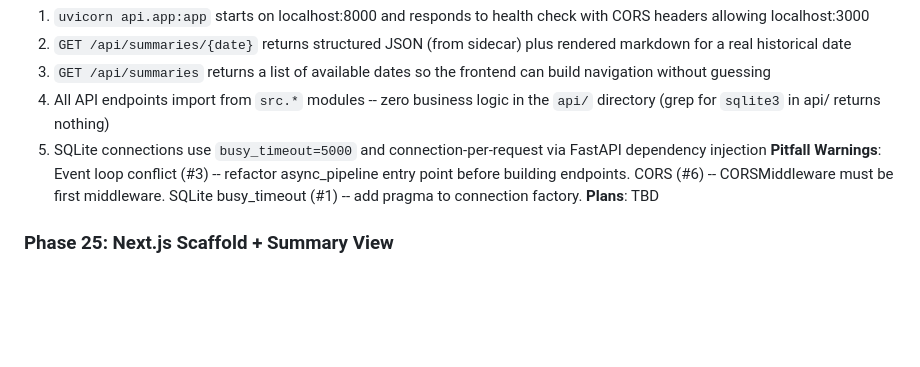
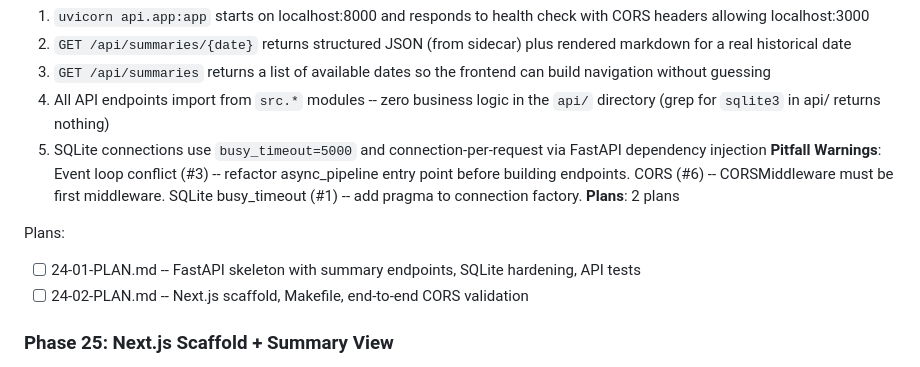
Before and after one commit to micah-boster/daily-summarizer, a Markdown page: .planning/ROADMAP.md, the part around the change. GitHub-like rendering; blank space fills up the shorter version.

Commit message:
docs(24): create phase plan for FastAPI skeleton + summary API
Two plans in 2 waves: Plan 01 builds the FastAPI backend with summary
endpoints, SQLite hardening, and API tests. Plan 02 scaffolds Next.js
and validates CORS end-to-end via Makefile.

Co-Authored-By: Claude Opus 4.6 (1M context) <noreply@anthropic.com>

```diff
--- a/.planning/ROADMAP.md
+++ b/.planning/ROADMAP.md
@@ -502,7 +502,11 @@ Plans:
   4. All API endpoints import from `src.*` modules -- zero business logic in the `api/` directory (grep for `sqlite3` in api/ returns nothing)
   5. SQLite connections use `busy_timeout=5000` and connection-per-request via FastAPI dependency injection
 **Pitfall Warnings**: Event loop conflict (#3) -- refactor async_pipeline entry point before building endpoints. CORS (#6) -- CORSMiddleware must be first middleware. SQLite busy_timeout (#1) -- add pragma to connection factory.
-**Plans**: TBD
+**Plans**: 2 plans
+
+Plans:
+- [ ] 24-01-PLAN.md -- FastAPI skeleton with summary endpoints, SQLite hardening, API tests
+- [ ] 24-02-PLAN.md -- Next.js scaffold, Makefile, end-to-end CORS validation
 
 ### Phase 25: Next.js Scaffold + Summary View
 **Goal**: The daily use case works in the browser -- user opens localhost:3000 and sees yesterday's summary in a three-column layout, can navigate between dates, and sees roll-ups
```
Also changed, not shown: 2 other files.
